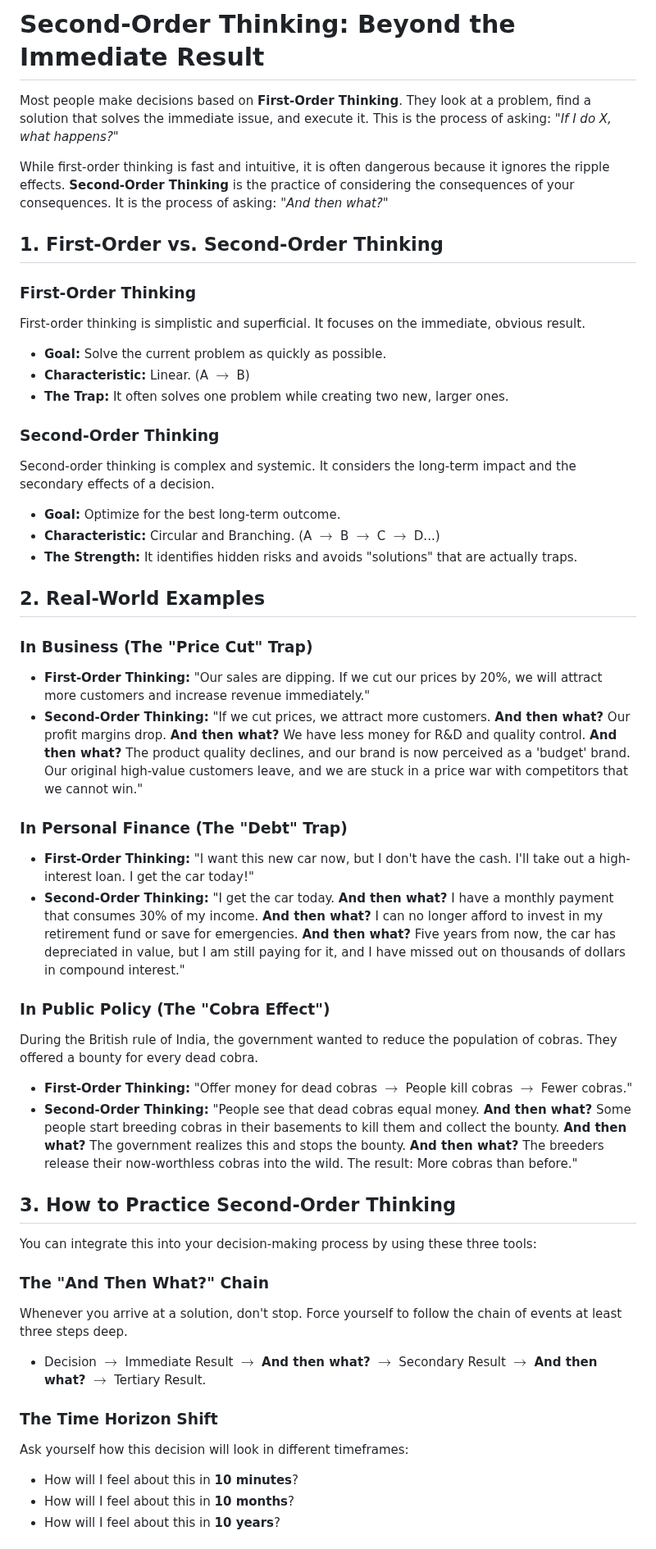
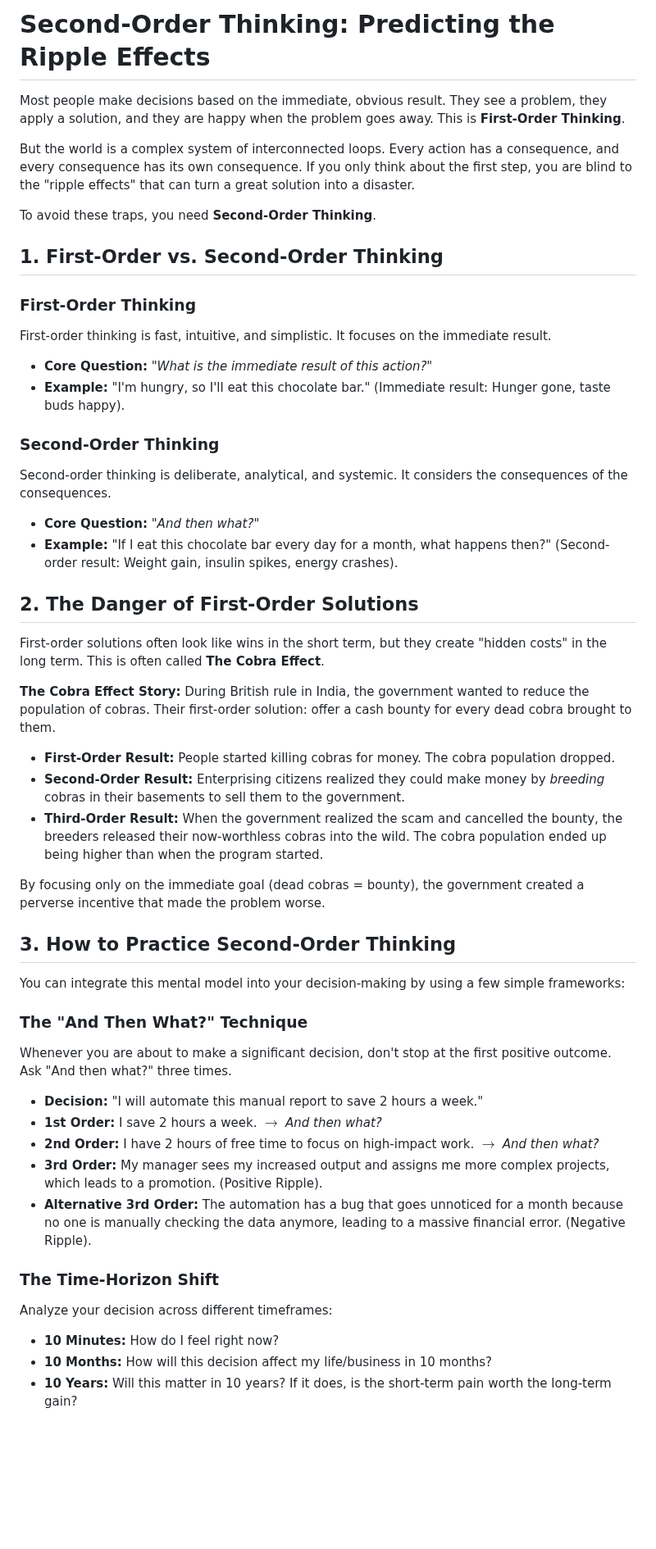
Before and after one commit to versital/versital.github.io, a Markdown page: heartbeat/second-order-thinking-explained.md, the part around one of its changes. Shown at 82% size. Drawn GitHub-style; blank space fills up the shorter version.

Commit message:
feat: heartbeat update [2026-05-17 02:09]

```diff
--- a/heartbeat/second-order-thinking-explained.md
+++ b/heartbeat/second-order-thinking-explained.md
@@ -1,48 +1,48 @@
-# Second-Order Thinking: Beyond the Immediate Result
+# Second-Order Thinking: Predicting the Ripple Effects
 
-Most people make decisions based on **First-Order Thinking**. They look at a problem, find a solution that solves the immediate issue, and execute it. This is the process of asking: *"If I do X, what happens?"*
+Most people make decisions based on the immediate, obvious result. They see a problem, they apply a solution, and they are happy when the problem goes away. This is **First-Order Thinking**.
 
-While first-order thinking is fast and intuitive, it is often dangerous because it ignores the ripple effects. **Second-Order Thinking** is the practice of considering the consequences of your consequences. It is the process of asking: *"And then what?"*
+But the world is a complex system of interconnected loops. Every action has a consequence, and every consequence has its own consequence. If you only think about the first step, you are blind to the "ripple effects" that can turn a great solution into a disaster.
+
+To avoid these traps, you need **Second-Order Thinking**.
 
 ## 1. First-Order vs. Second-Order Thinking
 
 ### First-Order Thinking
-First-order thinking is simplistic and superficial. It focuses on the immediate, obvious result.
-- **Goal:** Solve the current problem as quickly as possible.
-- **Characteristic:** Linear. (A $\rightarrow$ B)
-- **The Trap:** It often solves one problem while creating two new, larger ones.
+First-order thinking is fast, intuitive, and simplistic. It focuses on the immediate result.
+- **Core Question:** *"What is the immediate result of this action?"*
+- **Example:** "I'm hungry, so I'll eat this chocolate bar." (Immediate result: Hunger gone, taste buds happy).
 
 ### Second-Order Thinking
-Second-order thinking is complex and systemic. It considers the long-term impact and the secondary effects of a decision.
-- **Goal:** Optimize for the best long-term outcome.
-- **Characteristic:** Circular and Branching. (A $\rightarrow$ B $\rightarrow$ C $\rightarrow$ D...)
-- **The Strength:** It identifies hidden risks and avoids "solutions" that are actually traps.
+Second-order thinking is deliberate, analytical, and systemic. It considers the consequences of the consequences.
+- **Core Question:** *"And then what?"*
+- **Example:** "If I eat this chocolate bar every day for a month, what happens then?" (Second-order result: Weight gain, insulin spikes, energy crashes).
 
-## 2. Real-World Examples
+## 2. The Danger of First-Order Solutions
+First-order solutions often look like wins in the short term, but they create "hidden costs" in the long term. This is often called **The Cobra Effect**.
 
-### In Business (The "Price Cut" Trap)
-- **First-Order Thinking:** "Our sales are dipping. If we cut our prices by 20%, we will attract more customers and increase revenue immediately."
-- **Second-Order Thinking:** "If we cut prices, we attract more customers. **And then what?** Our profit margins drop. **And then what?** We have less money for R&D and quality control. **And then what?** The product quality declines, and our brand is now perceived as a 'budget' brand. Our original high-value customers leave, and we are stuck in a price war with competitors that we cannot win."
+**The Cobra Effect Story:**
+During British rule in India, the government wanted to reduce the population of cobras. Their first-order solution: offer a cash bounty for every dead cobra brought to them.
+- **First-Order Result:** People started killing cobras for money. The cobra population dropped.
+- **Second-Order Result:** Enterprising citizens realized they could make money by *breeding* cobras in their basements to sell them to the government.
+- **Third-Order Result:** When the government realized the scam and cancelled the bounty, the breeders released their now-worthless cobras into the wild. The cobra population ended up being higher than when the program started.
 
-### In Personal Finance (The "Debt" Trap)
-- **First-Order Thinking:** "I want this new car now, but I don't have the cash. I'll take out a high-interest loan. I get the car today!"
-- **Second-Order Thinking:** "I get the car today. **And then what?** I have a monthly payment that consumes 30% of my income. **And then what?** I can no longer afford to invest in my retirement fund or save for emergencies. **And then what?** Five years from now, the car has depreciated in value, but I am still paying for it, and I have missed out on thousands of dollars in compound interest."
-
-### In Public Policy (The "Cobra Effect")
-During the British rule of India, the government wanted to reduce the population of cobras. They offered a bounty for every dead cobra.
-- **First-Order Thinking:** "Offer money for dead cobras $\rightarrow$ People kill cobras $\rightarrow$ Fewer cobras."
-- **Second-Order Thinking:** "People see that dead cobras equal money. **And then what?** Some people start breeding cobras in their basements to kill them and collect the bounty. **And then what?** The government realizes this and stops the bounty. **And then what?** The breeders release their now-worthless cobras into the wild. The result: More cobras than before."
+By focusing only on the immediate goal (dead cobras = bounty), the government created a perverse incentive that made the problem worse.
 
 ## 3. How to Practice Second-Order Thinking
-You can integrate this into your decision-making process by using these three tools:
+You can integrate this mental model into your decision-making by using a few simple frameworks:
 
-### The "And Then What?" Chain
-Whenever you arrive at a solution, don't stop. Force yourself to follow the chain of events at least three steps deep.
-- Decision $\rightarrow$ Immediate Result $\rightarrow$ **And then what?** $\rightarrow$ Secondary Result $\rightarrow$ **And then what?** $\rightarrow$ Tertiary Result.
+### The "And Then What?" Technique
+Whenever you are about to make a significant decision, don't stop at the first positive outcome. Ask "And then what?" three times.
+- **Decision:** "I will automate this manual report to save 2 hours a week."
+- **1st Order:** I save 2 hours a week. $\rightarrow$ *And then what?*
+- **2nd Order:** I have 2 hours of free time to focus on high-impact work. $\rightarrow$ *And then what?*
+- **3rd Order:** My manager sees my increased output and assigns me more complex projects, which leads to a promotion. (Positive Ripple).
+- **Alternative 3rd Order:** The automation has a bug that goes unnoticed for a month because no one is manually checking the data anymore, leading to a massive financial error. (Negative Ripple).
 
-### The Time Horizon Shift
-Ask yourself how this decision will look in different timeframes:
-- How will I feel about this in **10 minutes**?
-- How will I feel about this in **10 months**?
-- How will I feel about this in **10 years**?
+### The Time-Horizon Shift
+Analyze your decision across different timeframes:
+- **10 Minutes:** How do I feel right now?
+- **10 Months:** How will this decision affect my life/business in 10 months?
+- **10 Years:** Will this matter in 10 years? If it does, is the short-term pain worth the long-term gain?
 
```
Also changed, not shown: other parts of heartbeat/second-order-thinking-explained.md (+7 -5 lines).
